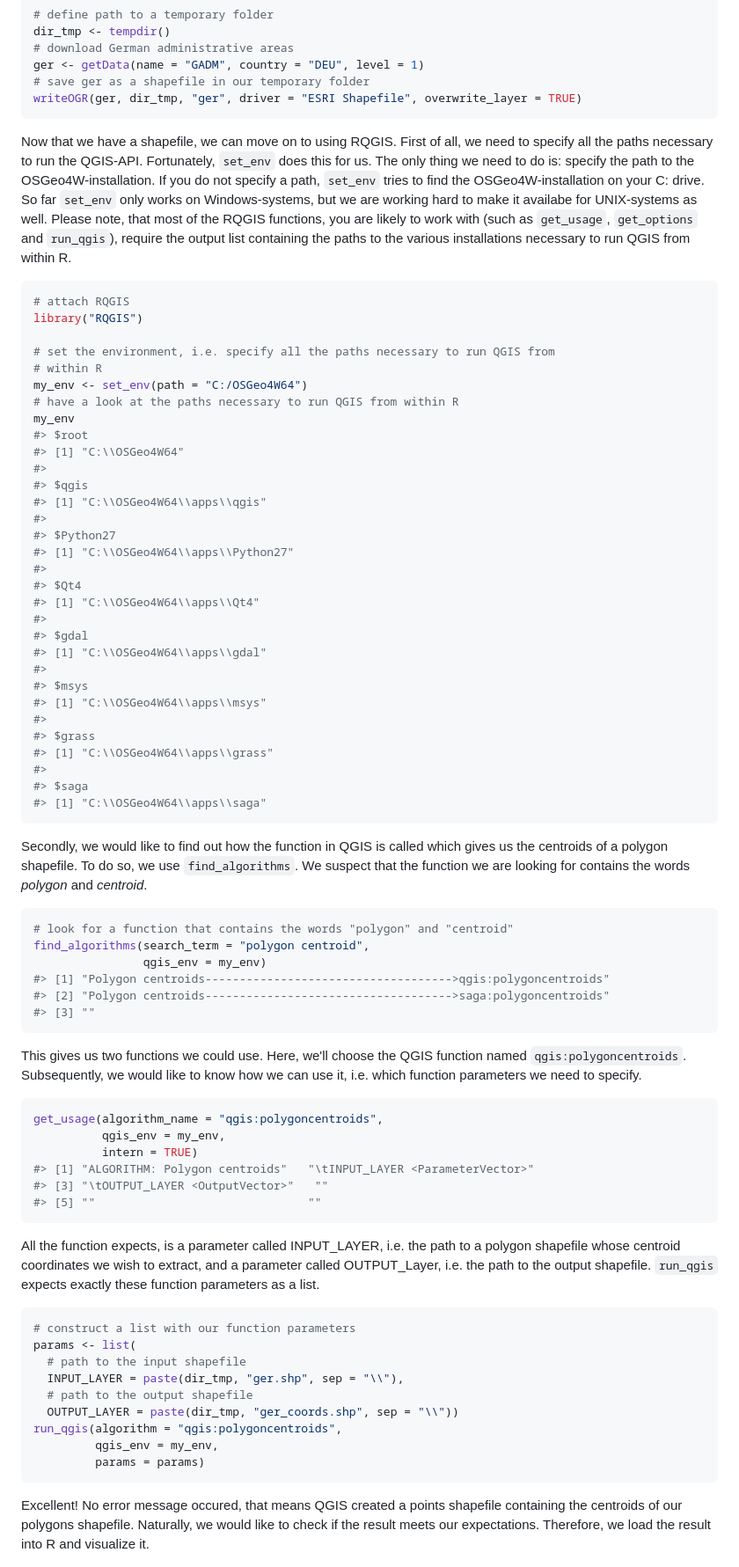
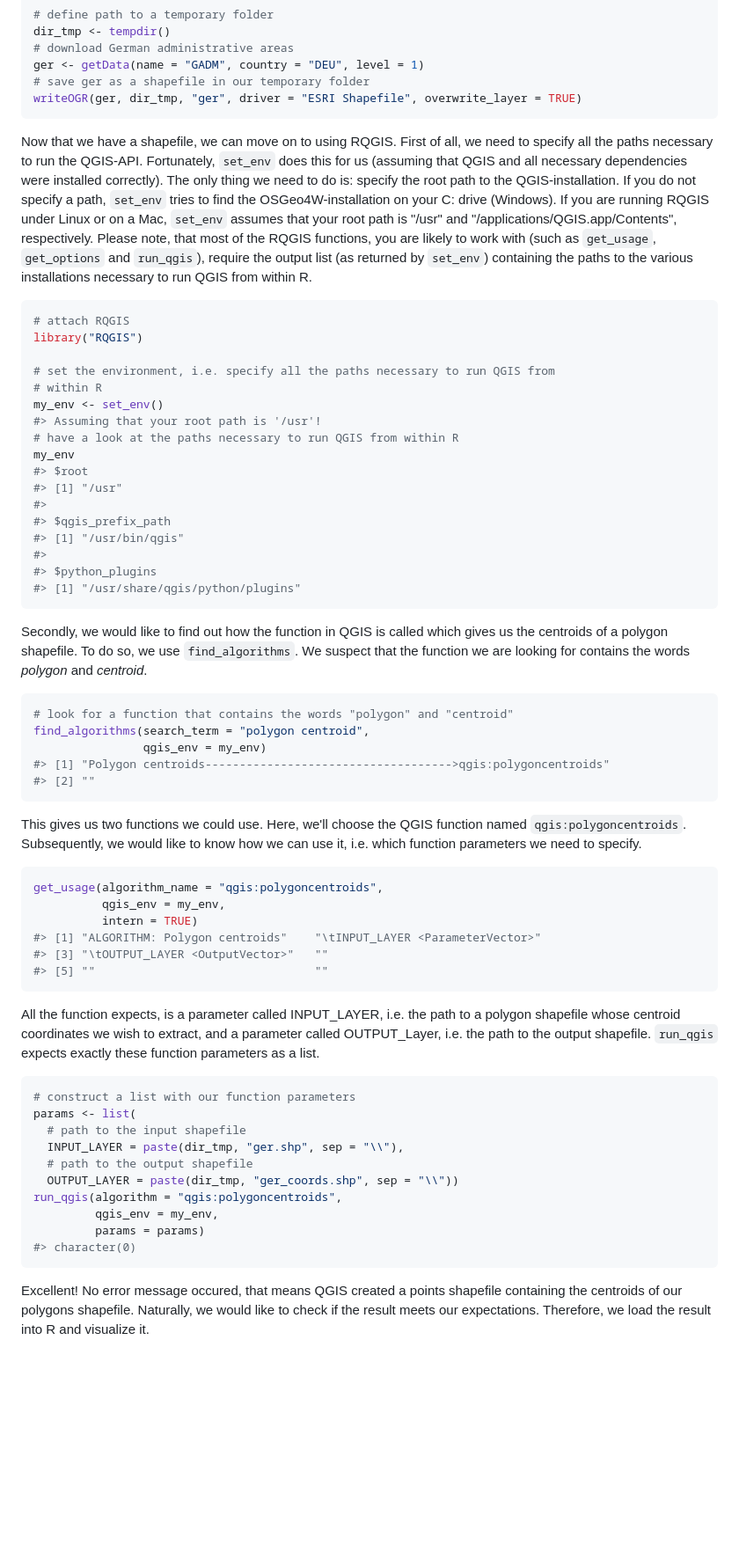
Before and after one commit to r-spatial/RQGIS, a Markdown page: README.md, the part around the change printed below. Shown: that part at 88% size. Drawn GitHub-style; blank space fills up the shorter version.

````diff
--- a/README.md
+++ b/README.md
@@ -56,7 +71,7 @@ ger <- getData(name = "GADM", country = "DEU", level = 1)
 writeOGR(ger, dir_tmp, "ger", driver = "ESRI Shapefile", overwrite_layer = TRUE)
 ```
 
-Now that we have a shapefile, we can move on to using RQGIS. First of all, we need to specify all the paths necessary to run the QGIS-API. Fortunately, `set_env` does this for us. The only thing we need to do is: specify the path to the OSGeo4W-installation. If you do not specify a path, `set_env` tries to find the OSGeo4W-installation on your C: drive. So far `set_env` only works on Windows-systems, but we are working hard to make it availabe for UNIX-systems as well. Please note, that most of the RQGIS functions, you are likely to work with (such as `get_usage`, `get_options` and `run_qgis`), require the output list containing the paths to the various installations necessary to run QGIS from within R.
+Now that we have a shapefile, we can move on to using RQGIS. First of all, we need to specify all the paths necessary to run the QGIS-API. Fortunately, `set_env` does this for us (assuming that QGIS and all necessary dependencies were installed correctly). The only thing we need to do is: specify the root path to the QGIS-installation. If you do not specify a path, `set_env` tries to find the OSGeo4W-installation on your C: drive (Windows). If you are running RQGIS under Linux or on a Mac, `set_env` assumes that your root path is "/usr" and "/applications/QGIS.app/Contents", respectively. Please note, that most of the RQGIS functions, you are likely to work with (such as `get_usage`, `get_options` and `run_qgis`), require the output list (as returned by `set_env`) containing the paths to the various installations necessary to run QGIS from within R.
 
 ``` r
 # attach RQGIS
@@ -64,32 +79,18 @@ library("RQGIS")
 
 # set the environment, i.e. specify all the paths necessary to run QGIS from
 # within R
-my_env <- set_env(path = "C:/OSGeo4W64")
+my_env <- set_env()
+#> Assuming that your root path is '/usr'!
 # have a look at the paths necessary to run QGIS from within R
 my_env
 #> $root
-#> [1] "C:\\OSGeo4W64"
+#> [1] "/usr"
 #>
-#> $qgis
-#> [1] "C:\\OSGeo4W64\\apps\\qgis"
+#> $qgis_prefix_path
+#> [1] "/usr/bin/qgis"
 #>
-#> $Python27
-#> [1] "C:\\OSGeo4W64\\apps\\Python27"
-#>
-#> $Qt4
-#> [1] "C:\\OSGeo4W64\\apps\\Qt4"
-#>
-#> $gdal
-#> [1] "C:\\OSGeo4W64\\apps\\gdal"
-#>
-#> $msys
-#> [1] "C:\\OSGeo4W64\\apps\\msys"
-#>
-#> $grass
-#> [1] "C:\\OSGeo4W64\\apps\\grass"
-#>
-#> $saga
-#> [1] "C:\\OSGeo4W64\\apps\\saga"
+#> $python_plugins
+#> [1] "/usr/share/qgis/python/plugins"
 ```
 
 Secondly, we would like to find out how the function in QGIS is called which gives us the centroids of a polygon shapefile. To do so, we use `find_algorithms`. We suspect that the function we are looking for contains the words *polygon* and *centroid*.
@@ -99,8 +100,7 @@ Secondly, we would like to find out how the function in QGIS is called which giv
 find_algorithms(search_term = "polygon centroid",
                 qgis_env = my_env)
 #> [1] "Polygon centroids------------------------------------>qgis:polygoncentroids"
-#> [2] "Polygon centroids------------------------------------>saga:polygoncentroids"
-#> [3] ""
+#> [2] ""
 ```
 
 This gives us two functions we could use. Here, we'll choose the QGIS function named `qgis:polygoncentroids`. Subsequently, we would like to know how we can use it, i.e. which function parameters we need to specify.
@@ -109,9 +109,9 @@ This gives us two functions we could use. Here, we'll choose the QGIS function n
 get_usage(algorithm_name = "qgis:polygoncentroids",
           qgis_env = my_env,
           intern = TRUE)
-#> [1] "ALGORITHM: Polygon centroids"   "\tINPUT_LAYER <ParameterVector>"
+#> [1] "ALGORITHM: Polygon centroids"    "\tINPUT_LAYER <ParameterVector>"
 #> [3] "\tOUTPUT_LAYER <OutputVector>"   ""
-#> [5] ""                               ""
+#> [5] ""                                ""
 ```
 
 All the function expects, is a parameter called INPUT\_LAYER, i.e. the path to a polygon shapefile whose centroid coordinates we wish to extract, and a parameter called OUTPUT\_Layer, i.e. the path to the output shapefile. `run_qgis` expects exactly these function parameters as a list.
@@ -126,6 +126,7 @@ params <- list(
 run_qgis(algorithm = "qgis:polygoncentroids",
          qgis_env = my_env,
          params = params)
+#> character(0)
 ```
 
 Excellent! No error message occured, that means QGIS created a points shapefile containing the centroids of our polygons shapefile. Naturally, we would like to check if the result meets our expectations. Therefore, we load the result into R and visualize it.
````
Also changed, not shown: other parts of README.md (+30 -20 lines), README-unnamed-chunk-7-1.png, 1 other file.
